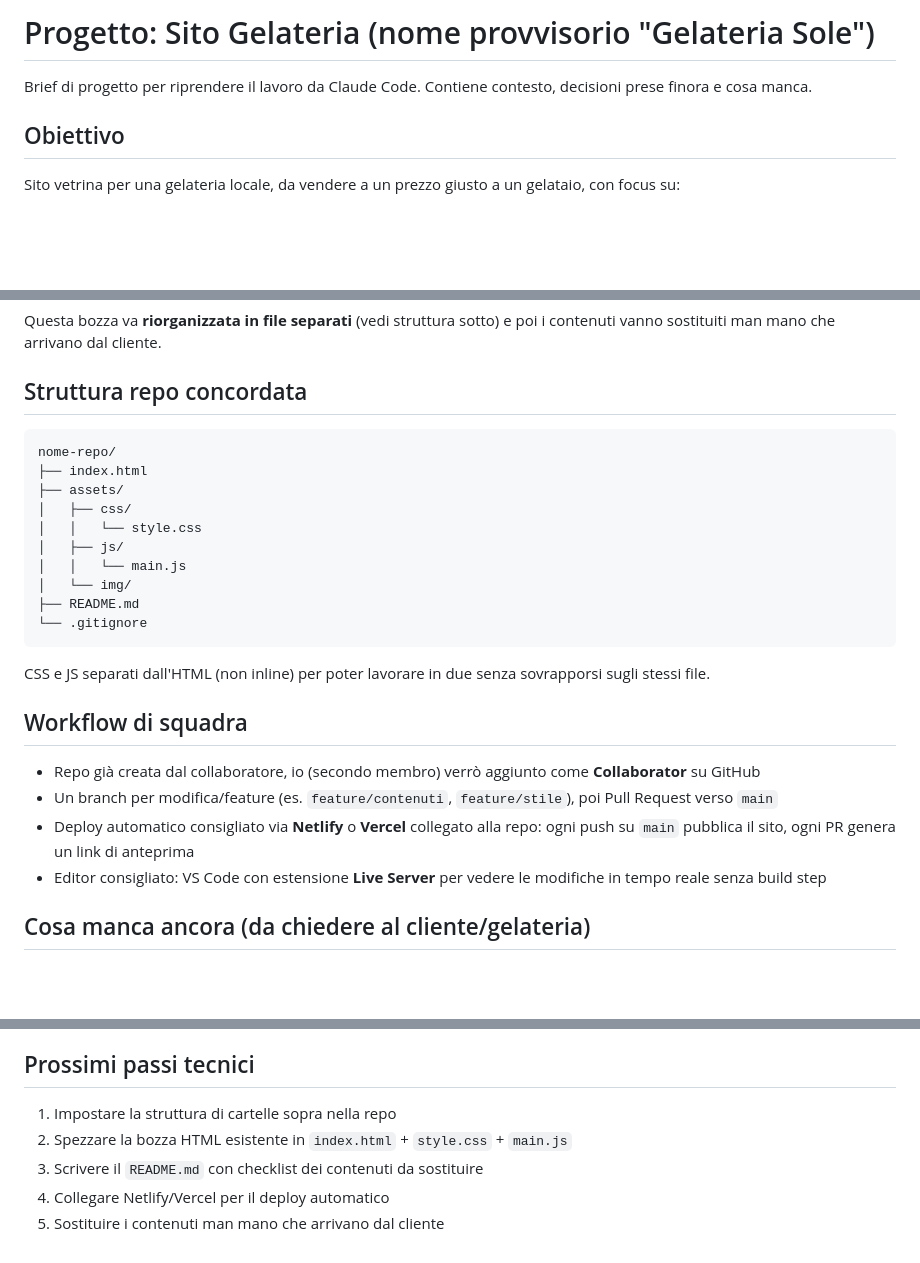
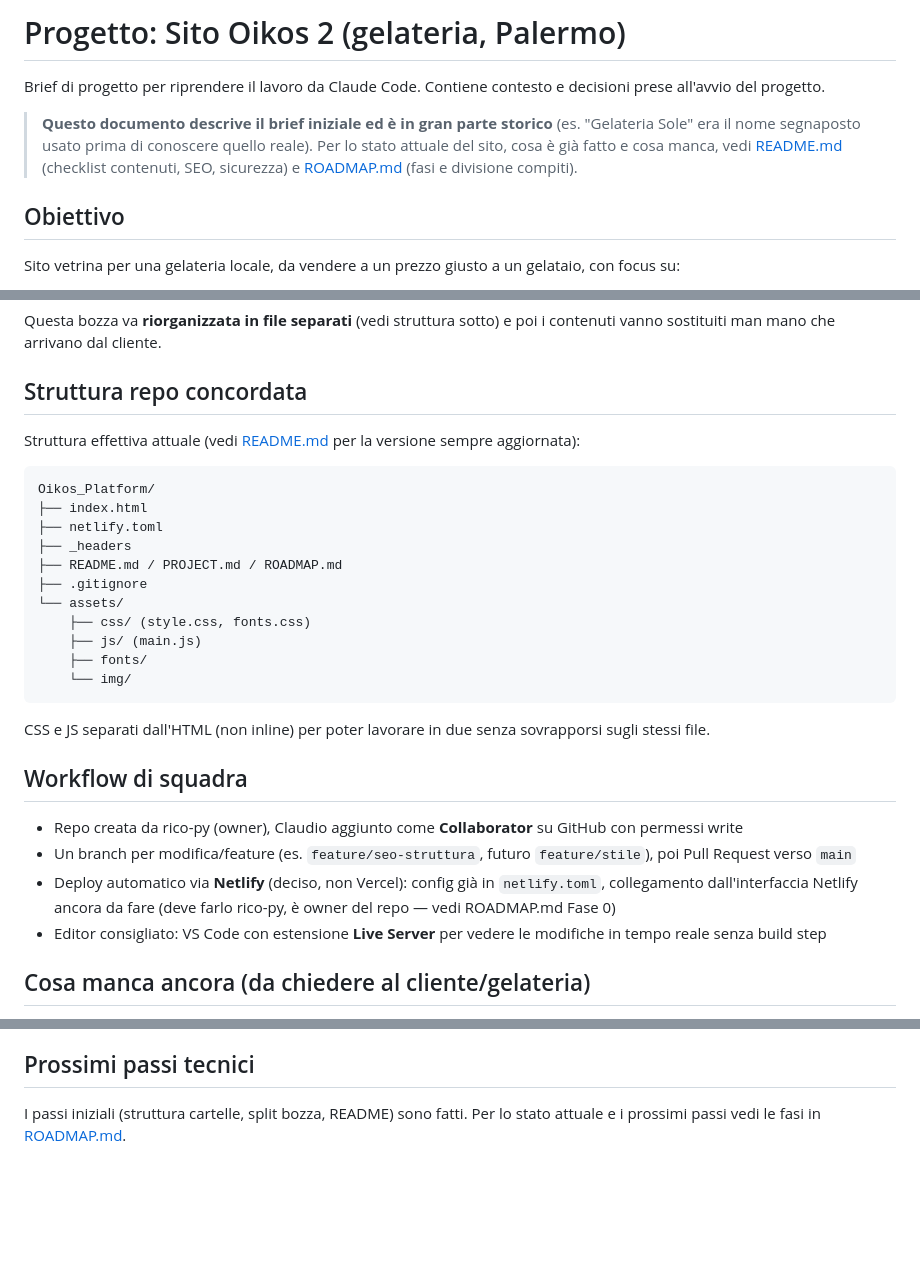
Before and after one commit to rico-py/Oikos_Platform, a Markdown page: PROJECT.md, 3 parts joined by grey strips. GitHub-like rendering; blank space fills up the shorter version.

Commit message:
Sync all docs with actual current state for the collaborator
PROJECT.md was still describing the initial "Gelateria Sole" brief
almost verbatim (stale title, repo tree, Netlify/Vercel undecided,
"Gusti" section name) — added a pointer to README/ROADMAP as the
source of truth and marked the historical sections as such.

ROADMAP.md still listed the old menu categories (including the
"Caffetteria" guess that got corrected later) and didn't mention the
navbar logo visibility fix. README.md still said the nav used
logo.png directly instead of the cropped logo-nav.png.

Co-Authored-By: Claude Sonnet 5 <noreply@anthropic.com>

````diff
--- a/PROJECT.md
+++ b/PROJECT.md
@@ -1,6 +1,8 @@
-# Progetto: Sito Gelateria (nome provvisorio "Gelateria Sole")
+# Progetto: Sito Oikos 2 (gelateria, Palermo)
 
-Brief di progetto per riprendere il lavoro da Claude Code. Contiene contesto, decisioni prese finora e cosa manca.
+Brief di progetto per riprendere il lavoro da Claude Code. Contiene contesto e decisioni prese all'avvio del progetto.
+
+> **Questo documento descrive il brief iniziale ed è in gran parte storico** (es. "Gelateria Sole" era il nome segnaposto usato prima di conoscere quello reale). Per lo stato attuale del sito, cosa è già fatto e cosa manca, vedi [README.md](README.md) (checklist contenuti, SEO, sicurezza) e [ROADMAP.md](ROADMAP.md) (fasi e divisione compiti).
 
 ## Obiettivo
 
@@ -63,26 +65,29 @@ Questa bozza va **riorganizzata in file separati** (vedi struttura sotto) e poi
 
 ## Struttura repo concordata
 
+Struttura effettiva attuale (vedi [README.md](README.md) per la versione sempre aggiornata):
+
 ```
-nome-repo/
+Oikos_Platform/
 ├── index.html
-├── assets/
-│   ├── css/
-│   │   └── style.css
-│   ├── js/
-│   │   └── main.js
-│   └── img/
-├── README.md
-└── .gitignore
+├── netlify.toml
+├── _headers
+├── README.md / PROJECT.md / ROADMAP.md
+├── .gitignore
+└── assets/
+    ├── css/ (style.css, fonts.css)
+    ├── js/ (main.js)
+    ├── fonts/
+    └── img/
 ```
 
 CSS e JS separati dall'HTML (non inline) per poter lavorare in due senza sovrapporsi sugli stessi file.
 
 ## Workflow di squadra
 
-- Repo già creata dal collaboratore, io (secondo membro) verrò aggiunto come **Collaborator** su GitHub
-- Un branch per modifica/feature (es. `feature/contenuti`, `feature/stile`), poi Pull Request verso `main`
-- Deploy automatico consigliato via **Netlify** o **Vercel** collegato alla repo: ogni push su `main` pubblica il sito, ogni PR genera un link di anteprima
+- Repo creata da rico-py (owner), Claudio aggiunto come **Collaborator** su GitHub con permessi write
+- Un branch per modifica/feature (es. `feature/seo-struttura`, futuro `feature/stile`), poi Pull Request verso `main`
+- Deploy automatico via **Netlify** (deciso, non Vercel): config già in `netlify.toml`, collegamento dall'interfaccia Netlify ancora da fare (deve farlo rico-py, è owner del repo — vedi ROADMAP.md Fase 0)
 - Editor consigliato: VS Code con estensione **Live Server** per vedere le modifiche in tempo reale senza build step
 
 ## Cosa manca ancora (da chiedere al cliente/gelateria)
@@ -111,8 +116,4 @@ Nome, indirizzo, telefono e logo sono ormai reali (Oikos 2, Via Franco Lucchini
 
 ## Prossimi passi tecnici
 
-1. Impostare la struttura di cartelle sopra nella repo
-2. Spezzare la bozza HTML esistente in `index.html` + `style.css` + `main.js`
-3. Scrivere il `README.md` con checklist dei contenuti da sostituire
-4. Collegare Netlify/Vercel per il deploy automatico
-5. Sostituire i contenuti man mano che arrivano dal cliente
+I passi iniziali (struttura cartelle, split bozza, README) sono fatti. Per lo stato attuale e i prossimi passi vedi le fasi in [ROADMAP.md](ROADMAP.md).
````
Also changed, not shown: other parts of PROJECT.md (+2 -2 lines), README.md (+1 -1 lines), ROADMAP.md (+2 -1 lines).
